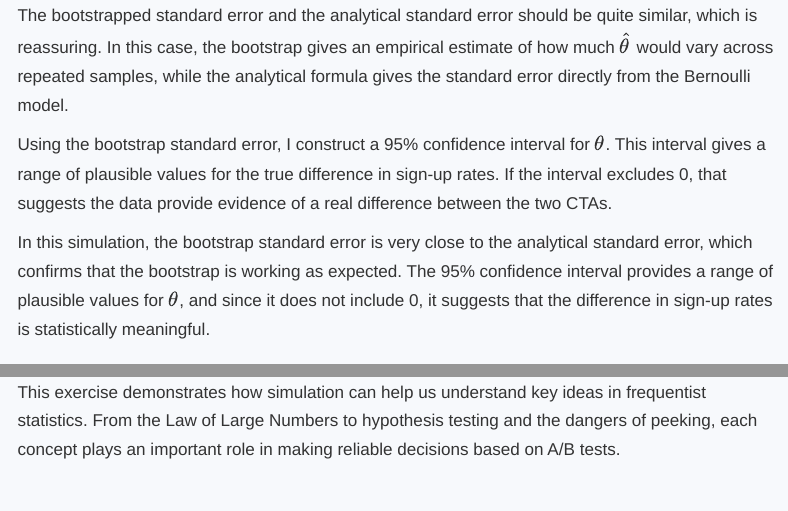
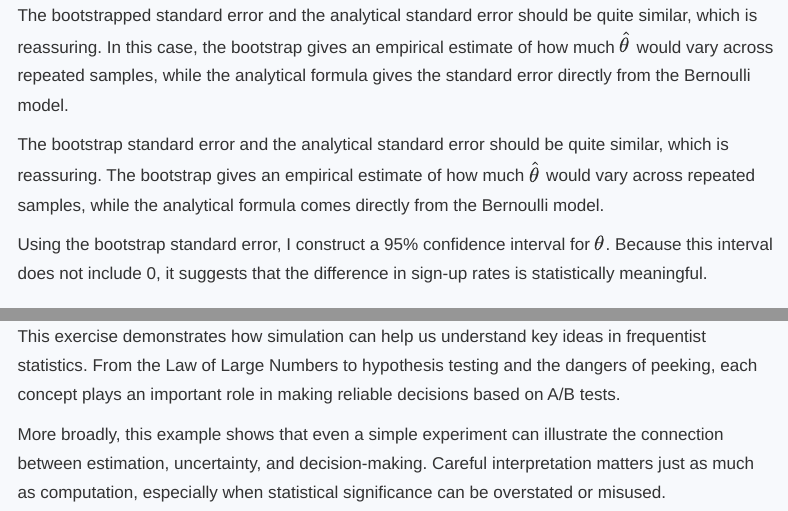
Before and after one commit to rsm-juz064/juz064.github.io, a Quarto document (ab-testing.qmd): the page in a window 1100 px wide, from 4050 px down before the commit and from 4120 px down after it, so that both start at the same text, and a second part further down, joined at a grey line. Rendered offline with R 4.5, knitr and Pandoc in place of Quarto, with nearby package versions; menus at the side of the page are left out.

Commit message:
Improve interpretation and strengthen conclusion
- Added a sentence in the introduction to clarify the broader purpose of the example
- Improved interpretation in the hypothesis testing section by distinguishing statistical and practical significance
- Renamed the regression section title for clarity and consistency
- Expanded the conclusion to better connect simulation, inference, and decision-making

```diff
--- a/ab-testing.qmd
+++ b/ab-testing.qmd
@@ -123,9 +124,9 @@ bootstrap_se, analytic_se, ci_lower, ci_upper
 
 The bootstrapped standard error and the analytical standard error should be quite similar, which is reassuring. In this case, the bootstrap gives an empirical estimate of how much $\hat{\theta}$ would vary across repeated samples, while the analytical formula gives the standard error directly from the Bernoulli model.
 
-Using the bootstrap standard error, I construct a 95\% confidence interval for $\theta$. This interval gives a range of plausible values for the true difference in sign-up rates. If the interval excludes 0, that suggests the data provide evidence of a real difference between the two CTAs.
+The bootstrap standard error and the analytical standard error should be quite similar, which is reassuring. The bootstrap gives an empirical estimate of how much $\hat{\theta}$ would vary across repeated samples, while the analytical formula comes directly from the Bernoulli model.
 
-In this simulation, the bootstrap standard error is very close to the analytical standard error, which confirms that the bootstrap is working as expected. The 95\% confidence interval provides a range of plausible values for $\theta$, and since it does not include 0, it suggests that the difference in sign-up rates is statistically meaningful.
+Using the bootstrap standard error, I construct a 95\% confidence interval for $\theta$. Because this interval does not include 0, it suggests that the difference in sign-up rates is statistically meaningful.
 
 
 ## The Central Limit Theorem
@@ -285,6 +286,9 @@ In this simulation, the false positive rate is substantially higher than the nom
 
 
 
+
 ## Conclusion
 
 This exercise demonstrates how simulation can help us understand key ideas in frequentist statistics. From the Law of Large Numbers to hypothesis testing and the dangers of peeking, each concept plays an important role in making reliable decisions based on A/B tests.
+
+More broadly, this example shows that even a simple experiment can illustrate the connection between estimation, uncertainty, and decision-making. Careful interpretation matters just as much as computation, especially when statistical significance can be overstated or misused.
```
Also changed, not shown: ab-testing.qmd (5 more changed lines).
